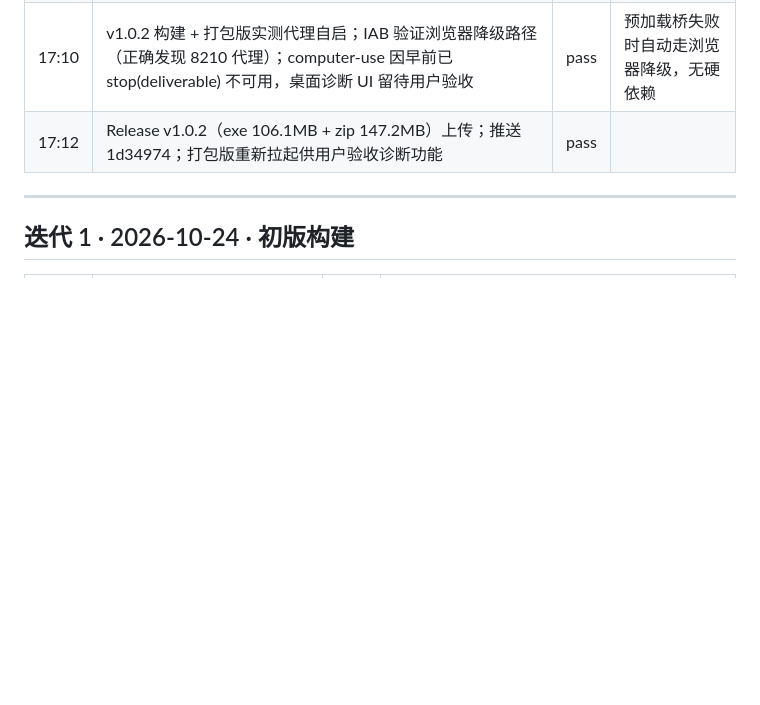
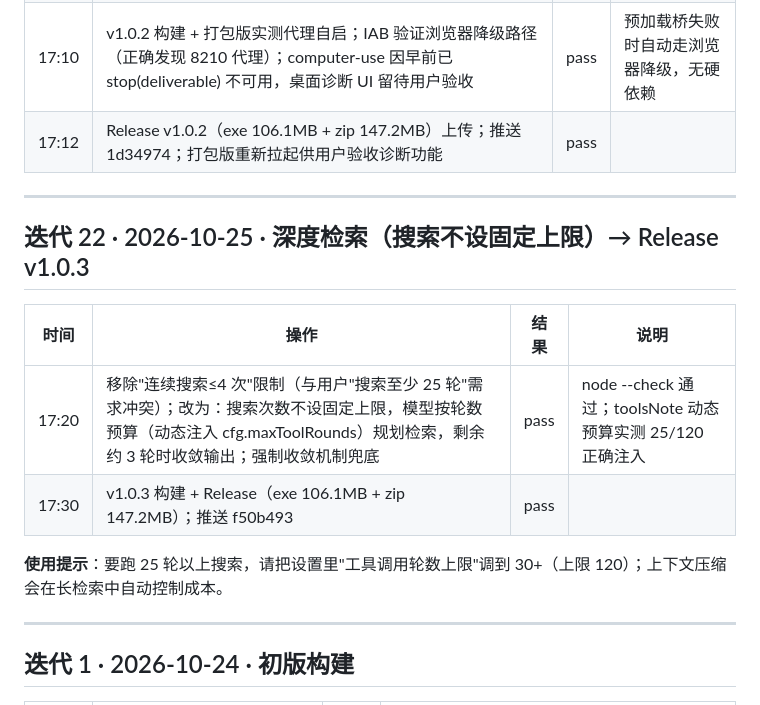
Before and after one commit to Moon-mast/Rare-Metal-Price-Estimation-and-Strategy-Agent, a Markdown page: _exec_log.md, the part around the change. GitHub-like rendering; blank space fills up the shorter version.

Commit message:
docs: 迭代22 记录

```diff
--- a/_exec_log.md
+++ b/_exec_log.md
@@ -236,6 +236,17 @@
 
 ---
 
+## 迭代 22 · 2026-10-25 · 深度检索（搜索不设固定上限）→ Release v1.0.3
+
+| 时间 | 操作 | 结果 | 说明 |
+|---|---|---|---|
+| 17:20 | 移除"连续搜索≤4 次"限制（与用户"搜索至少 25 轮"需求冲突）；改为：搜索次数不设固定上限，模型按轮数预算（动态注入 cfg.maxToolRounds）规划检索，剩余约 3 轮时收敛输出；强制收敛机制兜底 | pass | node --check 通过；toolsNote 动态预算实测 25/120 正确注入 |
+| 17:30 | v1.0.3 构建 + Release（exe 106.1MB + zip 147.2MB）；推送 f50b493 | pass | |
+
+**使用提示**：要跑 25 轮以上搜索，请把设置里"工具调用轮数上限"调到 30+（上限 120）；上下文压缩会在长检索中自动控制成本。
+
+---
+
 ## 迭代 1 · 2026-10-24 · 初版构建
 
 | 时间 | 操作 | 结果 | 说明 |
```
